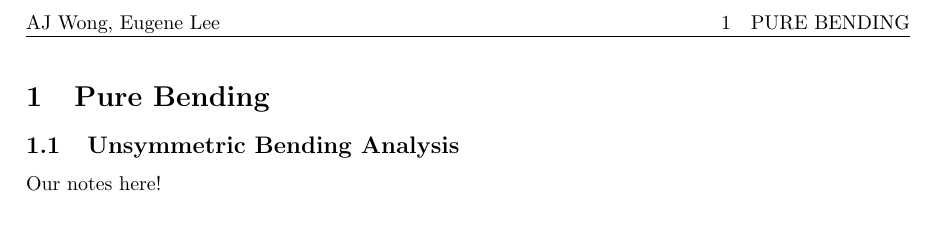
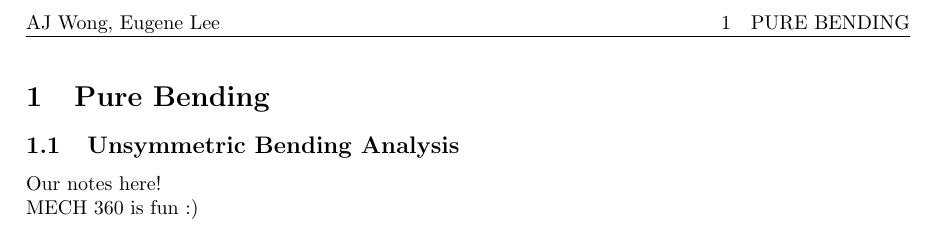
Before and after one commit to ajwong100/mech360, a LaTeX document (mech360_notes.tex): part of page 3 of 3, cut so that both start at the same text. Compiled offline with pdfLaTeX.

Commit message:
Update mech360_notes.tex

```diff
--- a/mech360_notes.tex
+++ b/mech360_notes.tex
@@ -138,4 +138,7 @@
 \section{Pure Bending}
 \subsection{Unsymmetric Bending Analysis}
 Our notes here!
+
+MECH 360 is fun :)
+
 \end{document}
```
